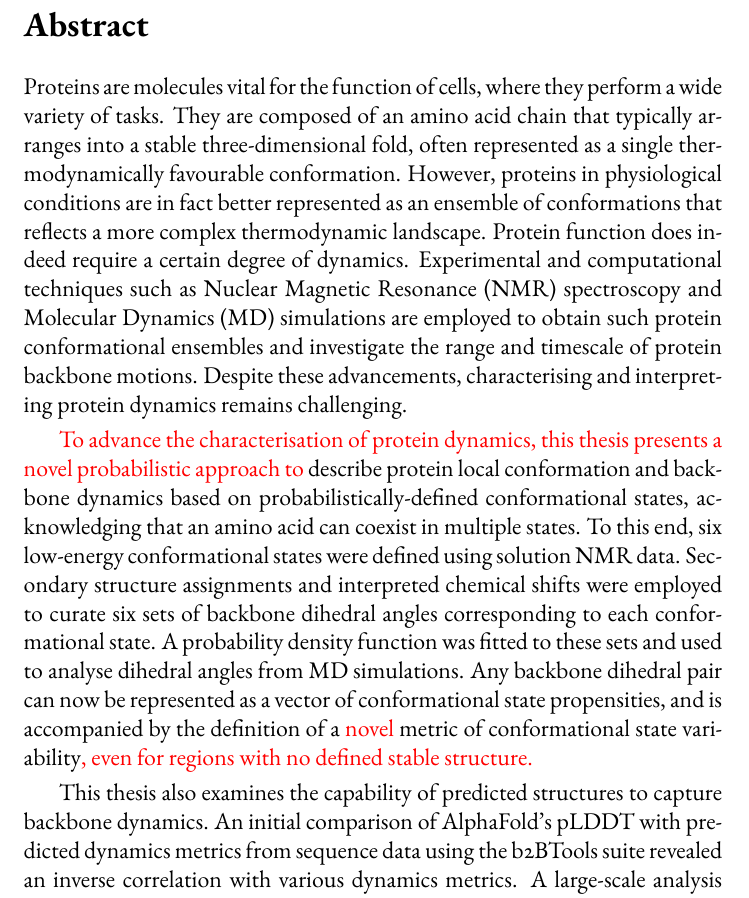
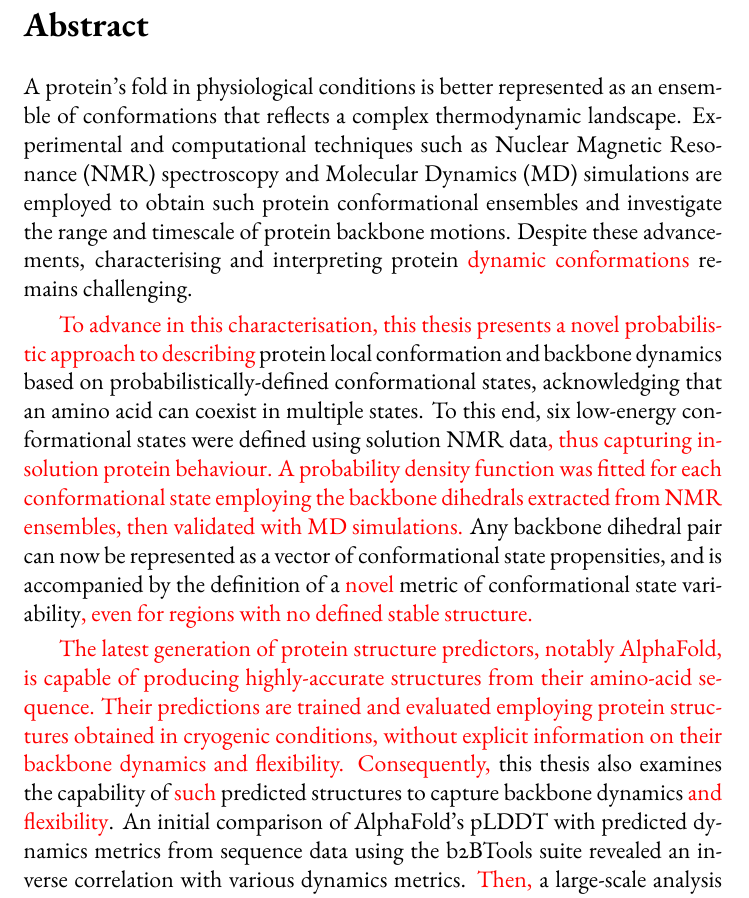
Before and after one commit to GavaldaGarcia/PhD-Thesis-Jose-Gavalda-Garcia, a LaTeX thesis (main.tex, which reads preamble/overal_abstract_v3.tex): part of page 7 of 285, cut so that both start at the same text. Compiled offline with pdfLaTeX.

Commit message:
Before Wim changes abstract

```diff
--- /dev/null
+++ b/preamble/overal_abstract_v3.tex
@@ -0,0 +1,10 @@
+\chapter*{Abstract}
+
+A protein's fold in physiological conditions is better represented as an ensemble of conformations that reflects a complex thermodynamic landscape. Experimental and computational techniques such as Nuclear Magnetic Resonance (NMR) spectroscopy and Molecular Dynamics (MD) simulations are employed to obtain such protein conformational ensembles and investigate the range and timescale of protein backbone motions. Despite these advancements, characterising and interpreting protein \textcolor{red}{dynamic conformations} remains challenging.
+
+\textcolor{red}{To advance in this characterisation, this thesis presents a novel probabilistic approach to describing} protein local conformation and backbone dynamics based on probabilistically-defined conformational states, acknowledging that an amino acid can coexist in multiple states. To this end, six low-energy conformational states were defined using solution NMR data\textcolor{red}{, thus capturing in-solution protein behaviour. A probability density function was fitted for each conformational state employing the backbone dihedrals extracted from NMR ensembles, then validated with MD simulations.} Any backbone dihedral pair can now be represented as a vector of conformational state propensities, and is accompanied by the definition of a \textcolor{red}{novel} metric of conformational state variability\textcolor{red}{, even for regions with no defined stable structure.}
+
+\textcolor{red}{The latest generation of protein structure predictors, notably AlphaFold, is capable of producing highly-accurate structures from their amino-acid sequence. Their predictions are trained and evaluated employing protein structures obtained in cryogenic conditions, without explicit information on their backbone dynamics and flexibility. Consequently,}
+ this thesis also examines the capability of \textcolor{red}{such} predicted structures to capture backbone dynamics \textcolor{red}{and flexibility}. An initial comparison of AlphaFold's pLDDT with predicted dynamics metrics from sequence data using the b2BTools suite revealed an inverse correlation with various dynamics metrics. \textcolor{red}{Then,} a large-scale analysis with experimentally obtained backbone dynamics metrics further validated this trend. The study identified cases where AlphaFold’s training data pre-processing resulted in the rigid prediction of flexible loops and highlighted that, while pLDDT distinguishes between rigid and dynamic regions, it fails to accurately represent subtle gradations in dynamics.
+
+Finally, in the spirit of open science these tools \textcolor{red}{have been} made available to the research community, so offering new perspectives of quantifying the dynamic nature of proteins. \textcolor{red}{The work in this thesis offers a quantitative probabilistic representation of protein conformational space and variability, and it assesses the ability of AlphaFold models to capture backbone dynamics, suggesting inherent limitations in current predictive models in reflecting flexibility.}
```
Also changed, not shown: main.tex (+1 -1 lines).
